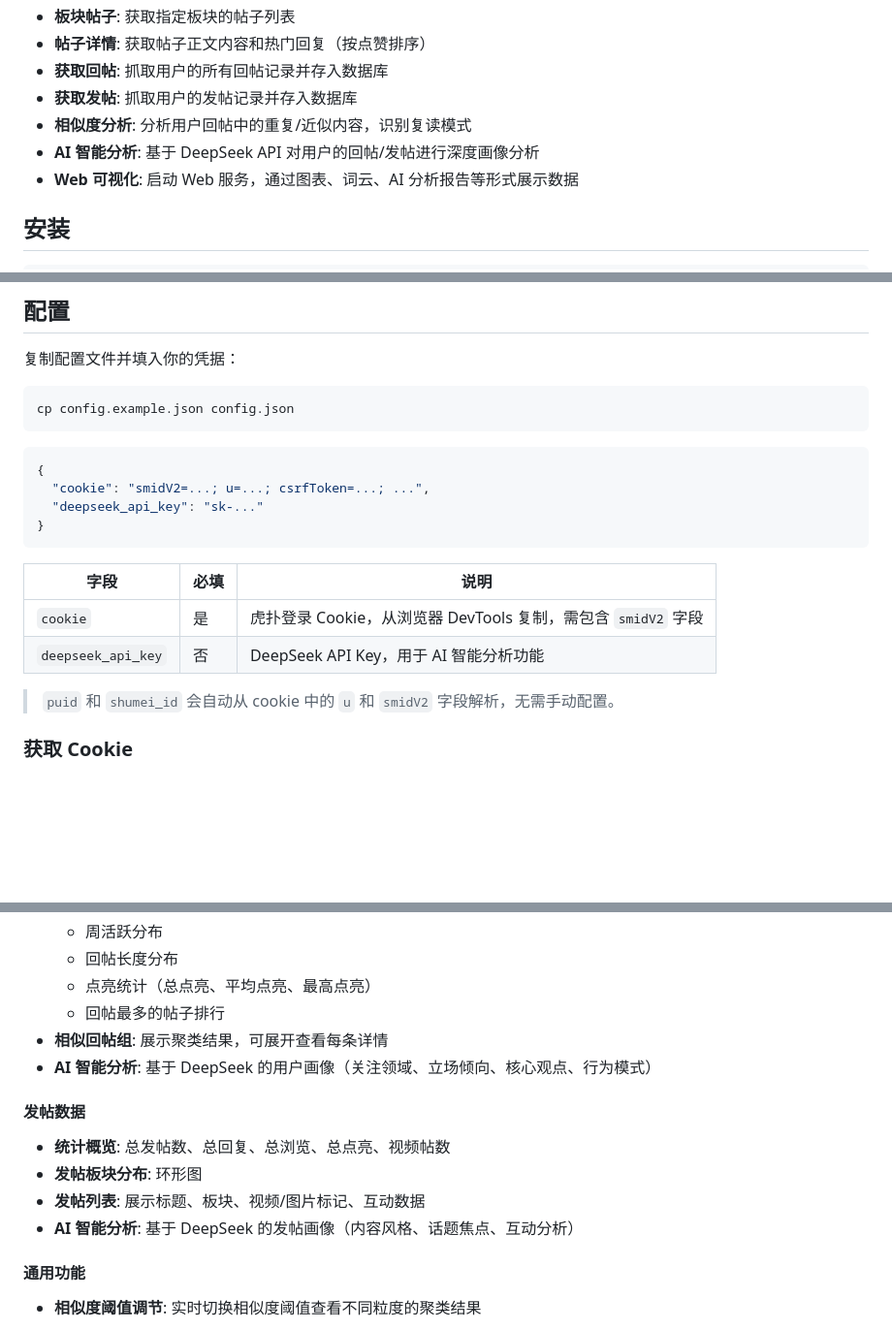
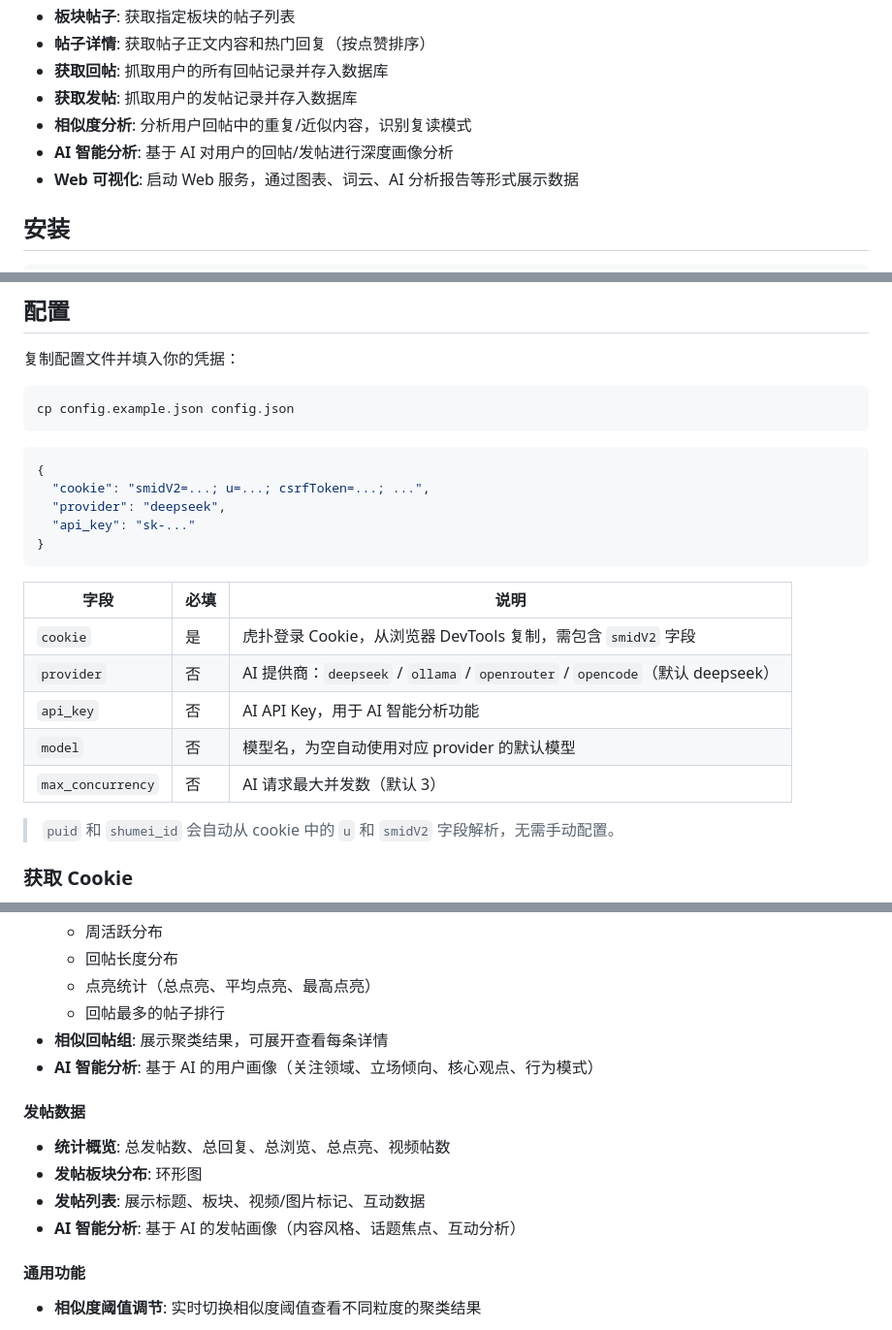
Before and after one commit to zhangtaopy/hupu-bot-pub, a Markdown page: README.md, 3 parts joined by grey strips. Shown at 97% size. Drawn GitHub-style; blank space fills up the shorter version.

Commit message:
docs: 更新 README 配置说明，适配新的 provider/api_key/model 字段

````diff
--- a/README.md
+++ b/README.md
@@ -13,7 +13,7 @@
 - **获取回帖**: 抓取用户的所有回帖记录并存入数据库
 - **获取发帖**: 抓取用户的发帖记录并存入数据库
 - **相似度分析**: 分析用户回帖中的重复/近似内容，识别复读模式
-- **AI 智能分析**: 基于 DeepSeek API 对用户的回帖/发帖进行深度画像分析
+- **AI 智能分析**: 基于 AI 对用户的回帖/发帖进行深度画像分析
 - **Web 可视化**: 启动 Web 服务，通过图表、词云、AI 分析报告等形式展示数据
 
 ## 安装
@@ -34,14 +34,18 @@ cp config.example.json config.json
 ```json
 {
   "cookie": "smidV2=...; u=...; csrfToken=...; ...",
-  "deepseek_api_key": "sk-..."
+  "provider": "deepseek",
+  "api_key": "sk-..."
 }
 ```
 
 | 字段 | 必填 | 说明 |
 |------|------|------|
 | `cookie` | 是 | 虎扑登录 Cookie，从浏览器 DevTools 复制，需包含 `smidV2` 字段 |
-| `deepseek_api_key` | 否 | DeepSeek API Key，用于 AI 智能分析功能 |
+| `provider` | 否 | AI 提供商：`deepseek` / `ollama` / `openrouter` / `opencode`（默认 deepseek） |
+| `api_key` | 否 | AI API Key，用于 AI 智能分析功能 |
+| `model` | 否 | 模型名，为空自动使用对应 provider 的默认模型 |
+| `max_concurrency` | 否 | AI 请求最大并发数（默认 3） |
 
 > `puid` 和 `shumei_id` 会自动从 cookie 中的 `u` 和 `smidV2` 字段解析，无需手动配置。
 
@@ -379,13 +383,13 @@ cargo run -- serve -p 8080
   - 点亮统计（总点亮、平均点亮、最高点亮）
   - 回帖最多的帖子排行
 - **相似回帖组**: 展示聚类结果，可展开查看每条详情
-- **AI 智能分析**: 基于 DeepSeek 的用户画像（关注领域、立场倾向、核心观点、行为模式）
+- **AI 智能分析**: 基于 AI 的用户画像（关注领域、立场倾向、核心观点、行为模式）
 
 #### 发帖数据
 - **统计概览**: 总发帖数、总回复、总浏览、总点亮、视频帖数
 - **发帖板块分布**: 环形图
 - **发帖列表**: 展示标题、板块、视频/图片标记、互动数据
-- **AI 智能分析**: 基于 DeepSeek 的发帖画像（内容风格、话题焦点、互动分析）
+- **AI 智能分析**: 基于 AI 的发帖画像（内容风格、话题焦点、互动分析）
 
 
 #### 通用功能
````
Also changed, not shown: other parts of README.md (+2 -2 lines).
